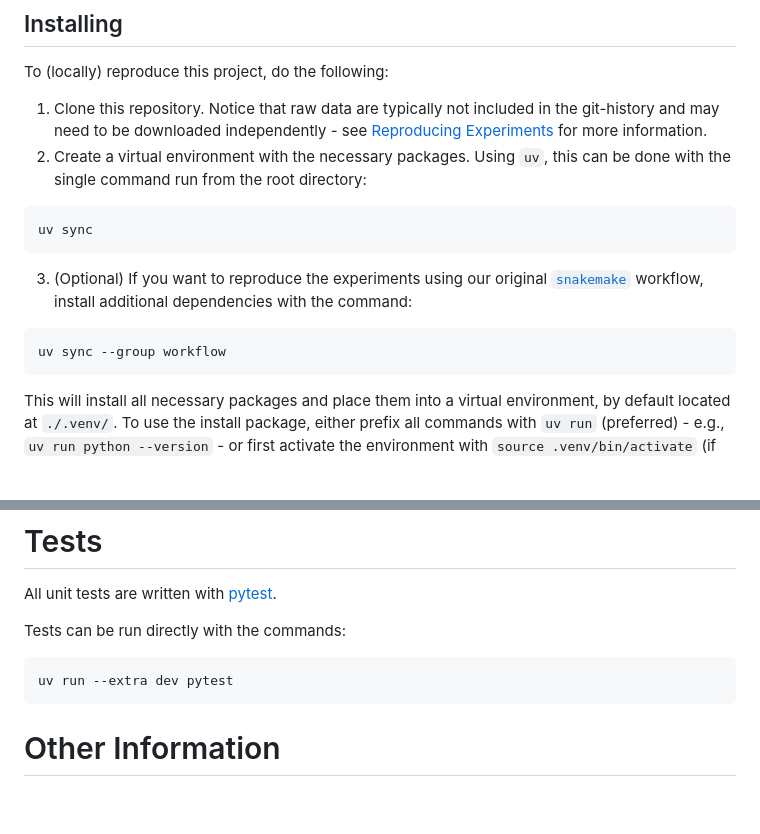
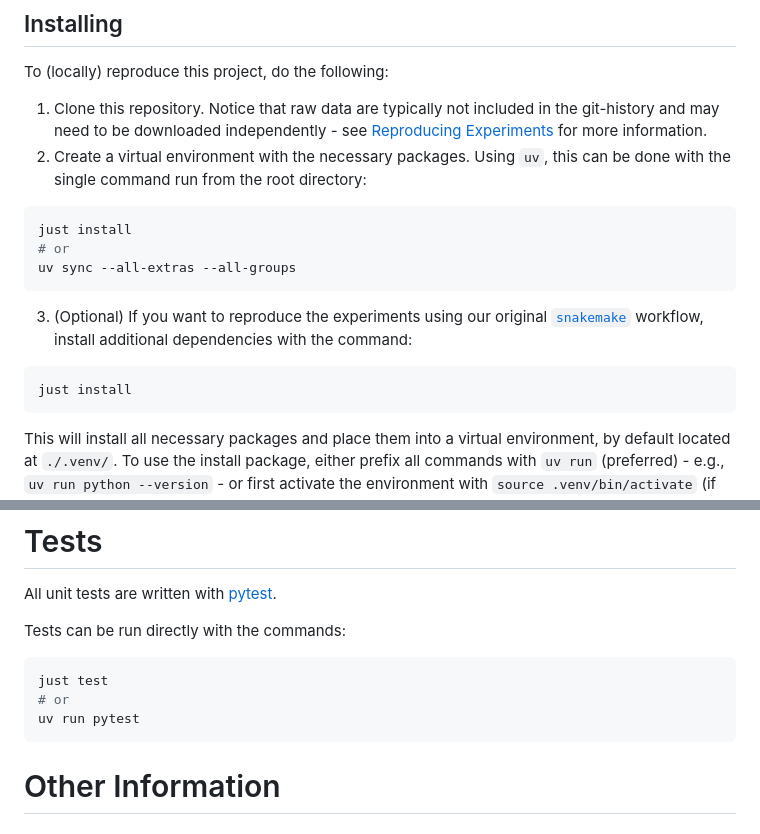
Before and after one commit to kaiser-dan/heterogeneous-infection-kernels, a Markdown page: README.md, 2 parts joined by grey strips. Drawn GitHub-style; blank space fills up the shorter version.

````diff
--- a/README.md
+++ b/README.md
@@ -51,13 +51,15 @@ To (locally) reproduce this project, do the following:
 2. Create a virtual environment with the necessary packages. Using `uv`, this can be done with the single command run from the root directory:
 
 ```bash
-uv sync
+just install
+# or
+uv sync --all-extras --all-groups
 ```
 
 3. (Optional) If you want to reproduce the experiments using our original [`snakemake`](https://snakemake.readthedocs.io/en/stable/) workflow, install additional dependencies with the command:
 
 ```bash
-uv sync --group workflow
+just install
 ```
 
 This will install all necessary packages and place them into a virtual environment, by default located at `./.venv/`.
@@ -98,7 +152,9 @@ All unit tests are written with [pytest](docs.pytest.org).
 Tests can be run directly with the commands:
 
 ```bash
-uv run --extra dev pytest
+just test
+# or
+uv run pytest
 ```
 
 # Other Information
````
Also changed, not shown: other parts of README.md (+57 -5 lines).
